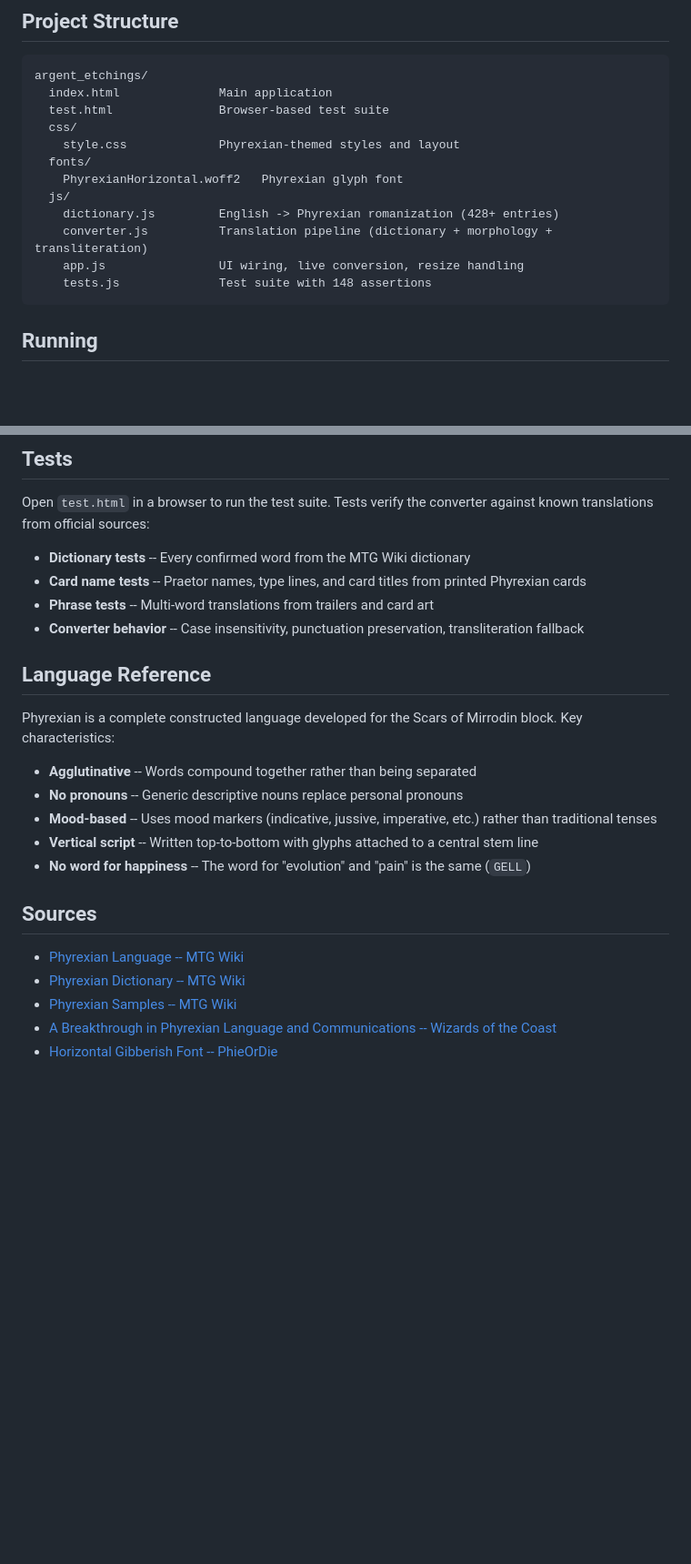
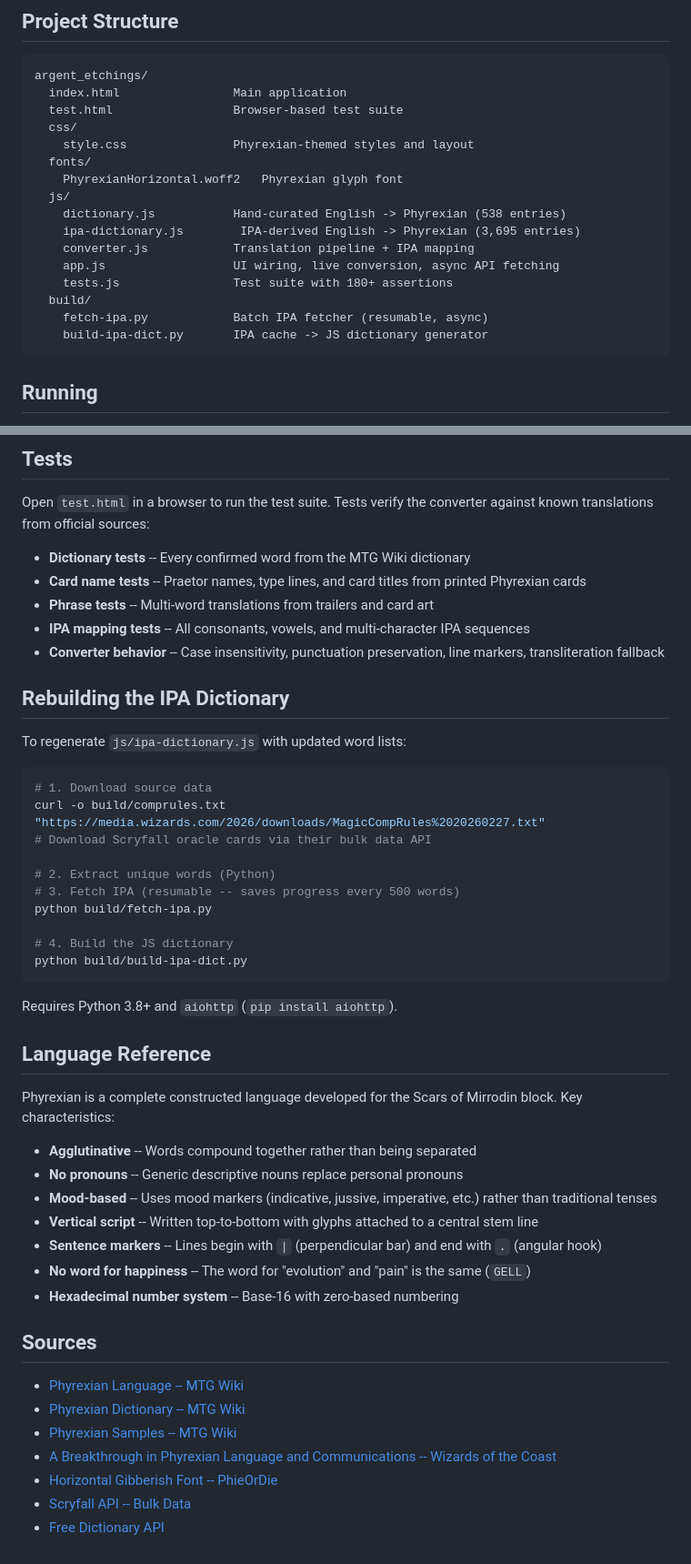
Before and after one commit to malhl/argent_etchings, a Markdown page: README.md, 2 parts joined by grey strips. Shown at 91% size. Drawn GitHub-style; blank space fills up the shorter version.

````diff
--- a/README.md
+++ b/README.md
@@ -40,17 +61,21 @@ Uses the **PhyrexianHorizontal** web font (Horizontal Gibberish v1.98 by [@PhieO
 
 ```
 argent_etchings/
-  index.html              Main application
-  test.html               Browser-based test suite
+  index.html                Main application
+  test.html                 Browser-based test suite
   css/
-    style.css             Phyrexian-themed styles and layout
+    style.css               Phyrexian-themed styles and layout
   fonts/
     PhyrexianHorizontal.woff2   Phyrexian glyph font
   js/
-    dictionary.js         English -> Phyrexian romanization (428+ entries)
-    converter.js          Translation pipeline (dictionary + morphology + transliteration)
-    app.js                UI wiring, live conversion, resize handling
-    tests.js              Test suite with 148 assertions
+    dictionary.js           Hand-curated English -> Phyrexian (538 entries)
+    ipa-dictionary.js        IPA-derived English -> Phyrexian (3,695 entries)
+    converter.js            Translation pipeline + IPA mapping
+    app.js                  UI wiring, live conversion, async API fetching
+    tests.js                Test suite with 180+ assertions
+  build/
+    fetch-ipa.py            Batch IPA fetcher (resumable, async)
+    build-ipa-dict.py       IPA cache -> JS dictionary generator
 ```
 
 ## Running
@@ -64,7 +89,27 @@ Open `test.html` in a browser to run the test suite. Tests verify the converter
 - **Dictionary tests** -- Every confirmed word from the MTG Wiki dictionary
 - **Card name tests** -- Praetor names, type lines, and card titles from printed Phyrexian cards
 - **Phrase tests** -- Multi-word translations from trailers and card art
-- **Converter behavior** -- Case insensitivity, punctuation preservation, transliteration fallback
+- **IPA mapping tests** -- All consonants, vowels, and multi-character IPA sequences
+- **Converter behavior** -- Case insensitivity, punctuation preservation, line markers, transliteration fallback
+
+## Rebuilding the IPA Dictionary
+
+To regenerate `js/ipa-dictionary.js` with updated word lists:
+
+```bash
+# 1. Download source data
+curl -o build/comprules.txt "https://media.wizards.com/2026/downloads/MagicCompRules%2020260227.txt"
+# Download Scryfall oracle cards via their bulk data API
+
+# 2. Extract unique words (Python)
+# 3. Fetch IPA (resumable -- saves progress every 500 words)
+python build/fetch-ipa.py
+
+# 4. Build the JS dictionary
+python build/build-ipa-dict.py
+```
+
+Requires Python 3.8+ and `aiohttp` (`pip install aiohttp`).
 
 ## Language Reference
 
@@ -74,7 +119,9 @@ Phyrexian is a complete constructed language developed for the Scars of Mirrodin
 - **No pronouns** -- Generic descriptive nouns replace personal pronouns
 - **Mood-based** -- Uses mood markers (indicative, jussive, imperative, etc.) rather than traditional tenses
 - **Vertical script** -- Written top-to-bottom with glyphs attached to a central stem line
+- **Sentence markers** -- Lines begin with `|` (perpendicular bar) and end with `.` (angular hook)
 - **No word for happiness** -- The word for "evolution" and "pain" is the same (`GELL`)
+- **Hexadecimal number system** -- Base-16 with zero-based numbering
 
 ## Sources
 
@@ -83,3 +130,5 @@ Phyrexian is a complete constructed language developed for the Scars of Mirrodin
 - [Phyrexian Samples -- MTG Wiki](https://mtg.fandom.com/wiki/Phyrexian_(language)/Samples)
 - [A Breakthrough in Phyrexian Language and Communications -- Wizards of the Coast](https://magic.wizards.com/en/news/feature/a-breakthrough-in-phyrexian-language-and-communications)
 - [Horizontal Gibberish Font -- PhieOrDie](https://x.com/PhieOrDie)
+- [Scryfall API -- Bulk Data](https://scryfall.com/docs/api/bulk-data)
+- [Free Dictionary API](https://dictionaryapi.dev/)
````
Also changed, not shown: other parts of README.md (+27 -6 lines).
